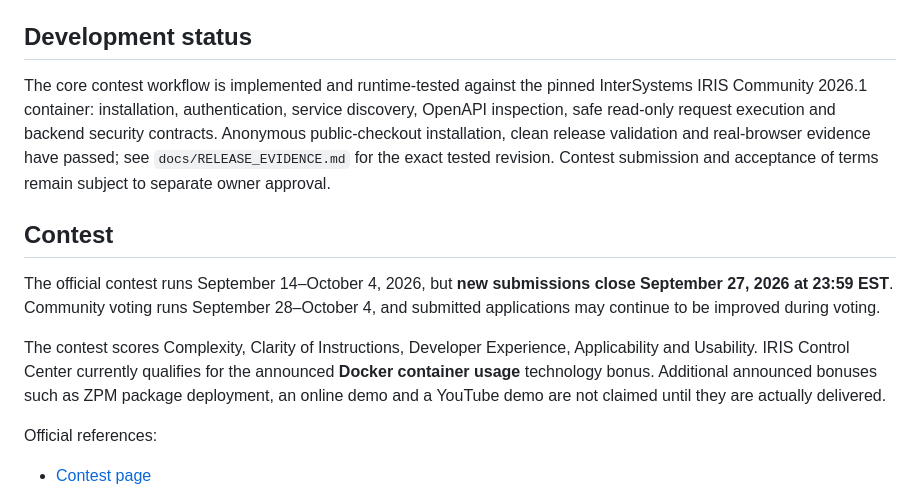
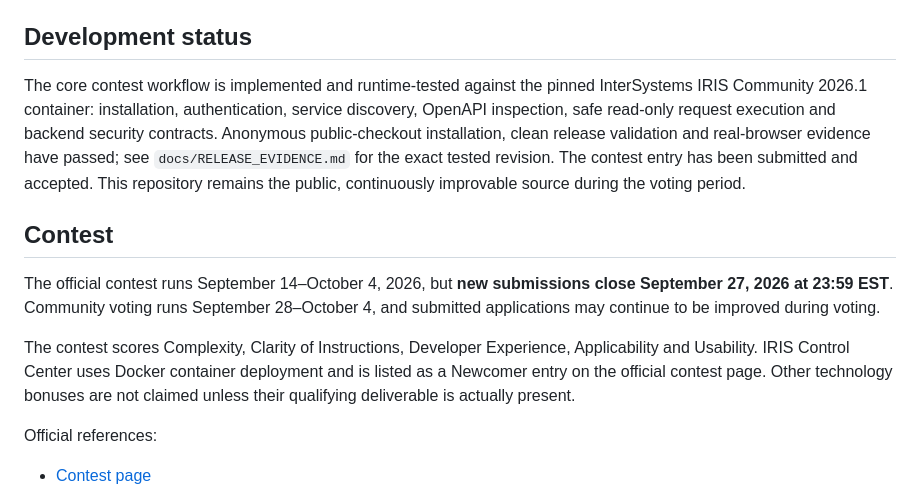
Before and after one commit to mrtandmilo/iris-control-center, a Markdown page: README.md, the part around the change. Drawn GitHub-style.

Commit message:
docs: align README with submitted contest status

```diff
--- a/README.md
+++ b/README.md
@@ -109,13 +109,13 @@ The clean runtime acceptance suite verifies authenticated UI delivery, browser a
 
 ## Development status
 
-The core contest workflow is implemented and runtime-tested against the pinned InterSystems IRIS Community 2026.1 container: installation, authentication, service discovery, OpenAPI inspection, safe read-only request execution and backend security contracts. Anonymous public-checkout installation, clean release validation and real-browser evidence have passed; see `docs/RELEASE_EVIDENCE.md` for the exact tested revision. Contest submission and acceptance of terms remain subject to separate owner approval.
+The core contest workflow is implemented and runtime-tested against the pinned InterSystems IRIS Community 2026.1 container: installation, authentication, service discovery, OpenAPI inspection, safe read-only request execution and backend security contracts. Anonymous public-checkout installation, clean release validation and real-browser evidence have passed; see `docs/RELEASE_EVIDENCE.md` for the exact tested revision. The contest entry has been submitted and accepted. This repository remains the public, continuously improvable source during the voting period.
 
 ## Contest
 
 The official contest runs September 14–October 4, 2026, but **new submissions close September 27, 2026 at 23:59 EST**. Community voting runs September 28–October 4, and submitted applications may continue to be improved during voting.
 
-The contest scores Complexity, Clarity of Instructions, Developer Experience, Applicability and Usability. IRIS Control Center currently qualifies for the announced **Docker container usage** technology bonus. Additional announced bonuses such as ZPM package deployment, an online demo and a YouTube demo are not claimed until they are actually delivered.
+The contest scores Complexity, Clarity of Instructions, Developer Experience, Applicability and Usability. IRIS Control Center uses Docker container deployment and is listed as a Newcomer entry on the official contest page. Other technology bonuses are not claimed unless their qualifying deliverable is actually present.
 
 Official references:
 
```
